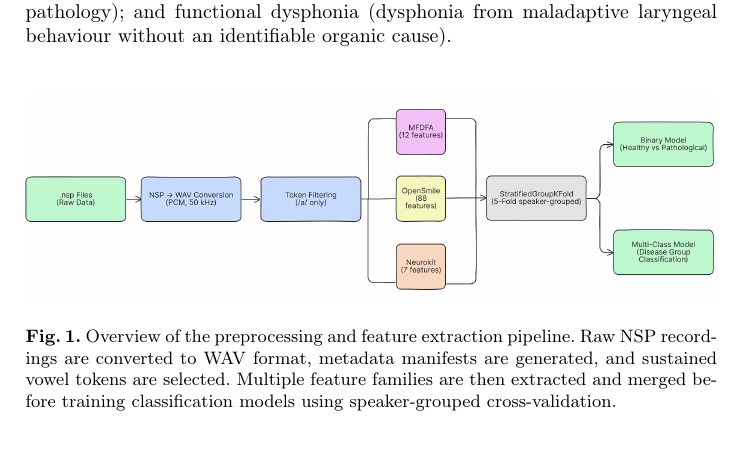
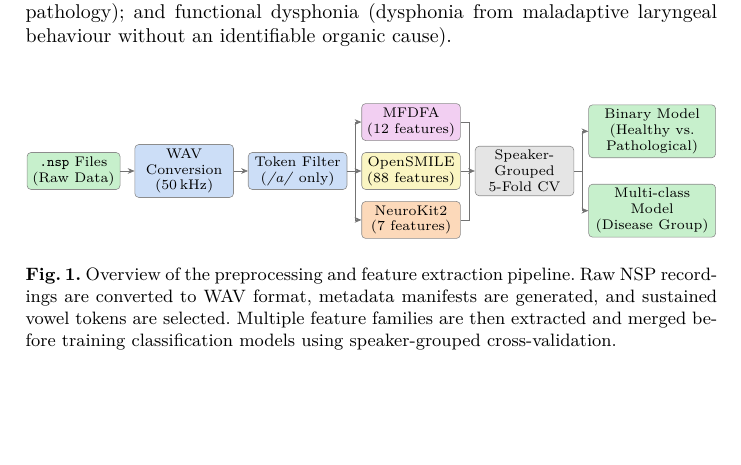
Before and after one commit to mNandhu/multifractal-speech-analysis, a LaTeX paper (research_paper/paper_ccis.tex): part of page 4 of 14, cut so that both start at the same text. Compiled offline with pdfLaTeX.

Commit message:
paper(springer): redraw pipeline diagram in TikZ, load lmodern
Prof feedback: the block diagram font did not match the body text.

The diagram was made in Eraser, whose font list is all sans faces, so no
export could match Computer Modern. Redrawn as inline TikZ instead, which
gets the body font for free and yields vector output rather than a raster
PNG. Keeps the original left-to-right flow; it only fits the 122 mm LNCS
measure at \scriptsize with ~16 mm boxes, so label edits need a width
re-check. figures/data_pipeline.png is now unused but kept, since the old
IEEE paper.tex still references it.

Fixed two labels that disagreed with the prose while redrawing: OpenSmile
-> OpenSMILE and Neurokit -> NeuroKit2. Shortened StratifiedGroupKFold to
"Speaker-Grouped 5-Fold CV" and dropped "NSP ->"/"PCM" from the conversion
box to fit the row; the full class name is still in the prose.

lmodern is loaded because the diagram labels looked bold. They were not:
T1 encoding was falling back to the EC bitmap (Type 3) fonts, which render
heavy and smeared at the diagram's 7 pt. Latin Modern is a vector redrawing
of Computer Modern, so the look is unchanged. Also settles the Springer
vector-font requirement; pdffonts now reports zero Type 3 entries.

Co-Authored-By: Claude Opus 5 (1M context) <noreply@anthropic.com>
Claude-Session: https://claude.ai/code/session_01QkRPincv4aApV6A8n1ZMy2

```diff
--- a/research_paper/paper_ccis.tex
+++ b/research_paper/paper_ccis.tex
@@ -3,6 +3,11 @@
 \documentclass[runningheads]{llncs}
 %
 \usepackage[T1]{fontenc}
+% Without this, T1 encoding falls back to the EC bitmap (Type 3) fonts, which
+% render heavy and smeared at small sizes and which Springer does not want.
+% Latin Modern is a vector redrawing of Computer Modern, so the look is
+% unchanged.
+\usepackage{lmodern}
 % T1 fonts will be used to generate the final print and online PDFs,
 % so please use T1 fonts in your manuscript whenever possible.
 %
@@ -126,7 +151,55 @@ The question addressed here is whether the multifractal descriptors obtained thr
 
   \begin{figure}[htbp]
   \centering
-  \includegraphics[width=\textwidth]{figures/data_pipeline.png}
+  \begin{tikzpicture}
+    % Preprocessing chain, left to right.
+    \node[blk, fill=pipegreen, text width=15mm] (raw) {\texttt{.nsp} Files\\(Raw Data)};
+    \node[blk, fill=pipeblue, text width=16mm, right=2.5mm of raw] (wav)
+      {WAV Conversion\\(50\,kHz)};
+    \node[blk, fill=pipeblue, text width=16mm, right=2.5mm of wav] (tok)
+      {Token Filter\\(\textit{/a/} only)};
+
+    % Feature families, stacked in a single column.
+    \node[blk, fill=pipeyellow, text width=16mm, right=2.5mm of tok] (os)
+      {OpenSMILE\\(88 features)};
+    \node[blk, fill=pipepink, text width=16mm, above=2mm of os] (mf)
+      {MFDFA\\(12 features)};
+    \node[blk, fill=pipeorange, text width=16mm, below=2mm of os] (nk)
+      {NeuroKit2\\(7 features)};
+
+    % Speaker-grouped cross-validation.
+    \node[blk, fill=pipegray, text width=16mm, right=2.5mm of os] (cv)
+      {Speaker-Grouped\\5-Fold CV};
+
+    % The two classification tasks.
+    \node[blk, fill=pipegreen, text width=21mm, right=2.5mm of cv, yshift=7mm]
+      (bin) {Binary Model\\(Healthy vs.\\Pathological)};
+    \node[blk, fill=pipegreen, text width=21mm, right=2.5mm of cv, yshift=-7mm]
+      (mc) {Multi-class Model\\(Disease Group)};
+
+    \draw[arw] (raw) -- (wav);
+    \draw[arw] (wav) -- (tok);
+
+    % Fan out to the feature extractors.
+    \coordinate (fanout) at ([xshift=1.5mm]tok.east);
+    \draw[flow] (tok.east) -- (fanout);
+    \draw[arw] (fanout) |- (mf.west);
+    \draw[arw] (fanout) -- (os.west);
+    \draw[arw] (fanout) |- (nk.west);
+
+    % Merge the feature tables.
+    \coordinate (fanin) at ([xshift=1.5mm]os.east);
+    \draw[flow] (mf.east) -| (fanin);
+    \draw[flow] (nk.east) -| (fanin);
+    \draw[flow] (os.east) -- (fanin);
+    \draw[arw] (fanin) -- (cv.west);
+
+    % Fan out to the two tasks.
+    \coordinate (split) at ([xshift=1.5mm]cv.east);
+    \draw[flow] (cv.east) -- (split);
+    \draw[arw] (split) |- (bin.west);
+    \draw[arw] (split) |- (mc.west);
+  \end{tikzpicture}
   \caption{Overview of the preprocessing and feature extraction pipeline. Raw NSP recordings are converted to WAV format, metadata manifests are generated, and sustained vowel tokens are selected. Multiple feature families are then extracted and merged before training classification models using speaker-grouped cross-validation.}
   \label{fig:data_pipeline}
   \end{figure}
```
Also changed, not shown: research_paper/SPELLL_SUBMISSION_CHECKLIST.md (+9 -1 lines), research_paper/paper_ccis.tex (20 more changed lines).
